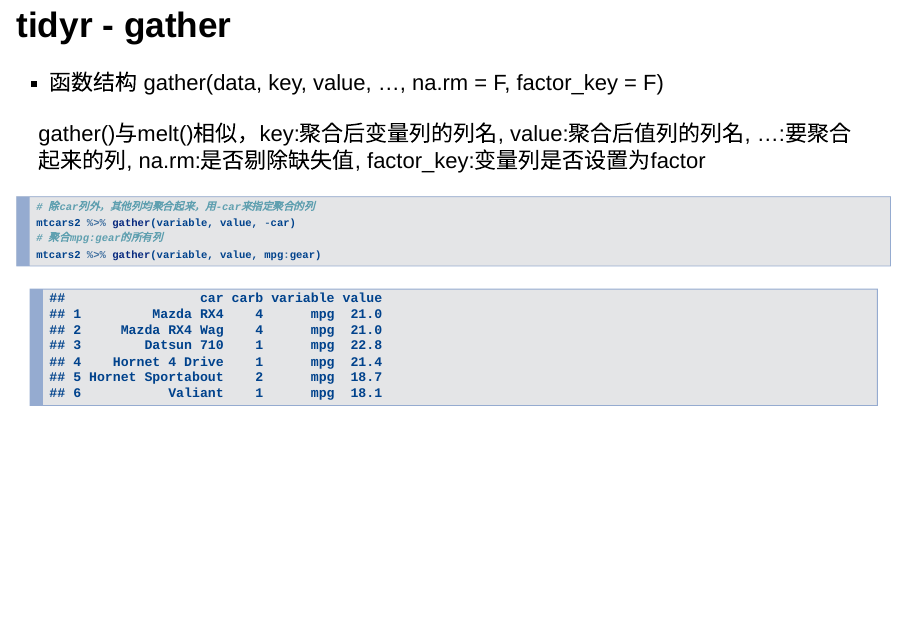
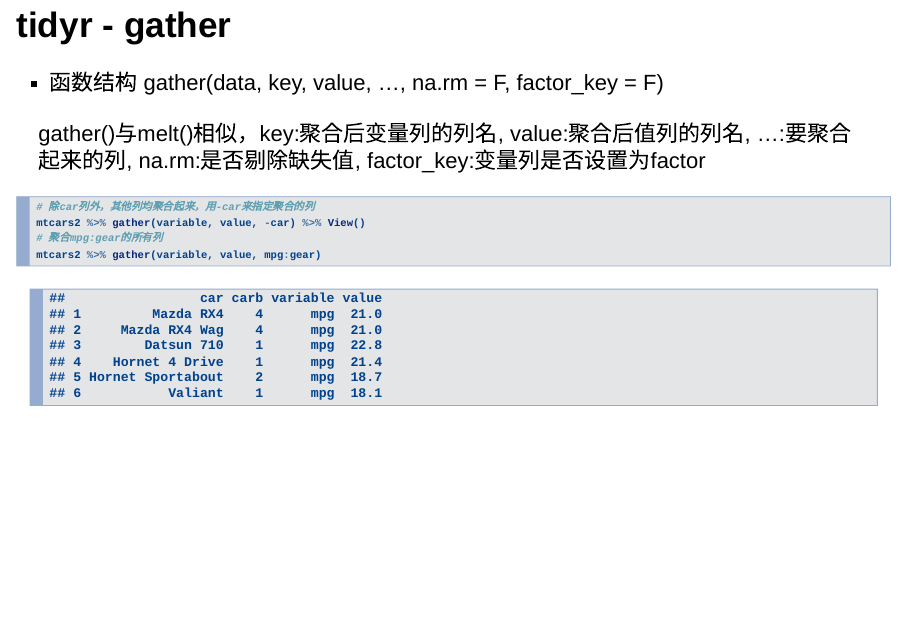
Before and after one commit to zenbook/Jeremy-R, an R Markdown document (01 data_processing/tidyr package.Rmd): page 4 of 7. Rendered offline with R 4.5, knitr and Pandoc, with nearby package versions; code that draws random numbers runs with fixed seeds of ours.

Commit message:
learn R hard everyday

````diff
--- a/01 data_processing/tidyr package.Rmd
+++ b/01 data_processing/tidyr package.Rmd
@@ -50,7 +50,7 @@ gather()与melt()相似，key:聚合后变量列的列名, value:聚合后值列
 
 ```{r results = 'hide'}
 # 除car列外，其他列均聚合起来，用-car来指定聚合的列
-mtcars2 %>% gather(variable, value, -car)
+mtcars2 %>% gather(variable, value, -car) %>% View()
 # 聚合mpg:gear的所有列
 mtcars2 %>% gather(variable, value, mpg:gear)
 ```
````
